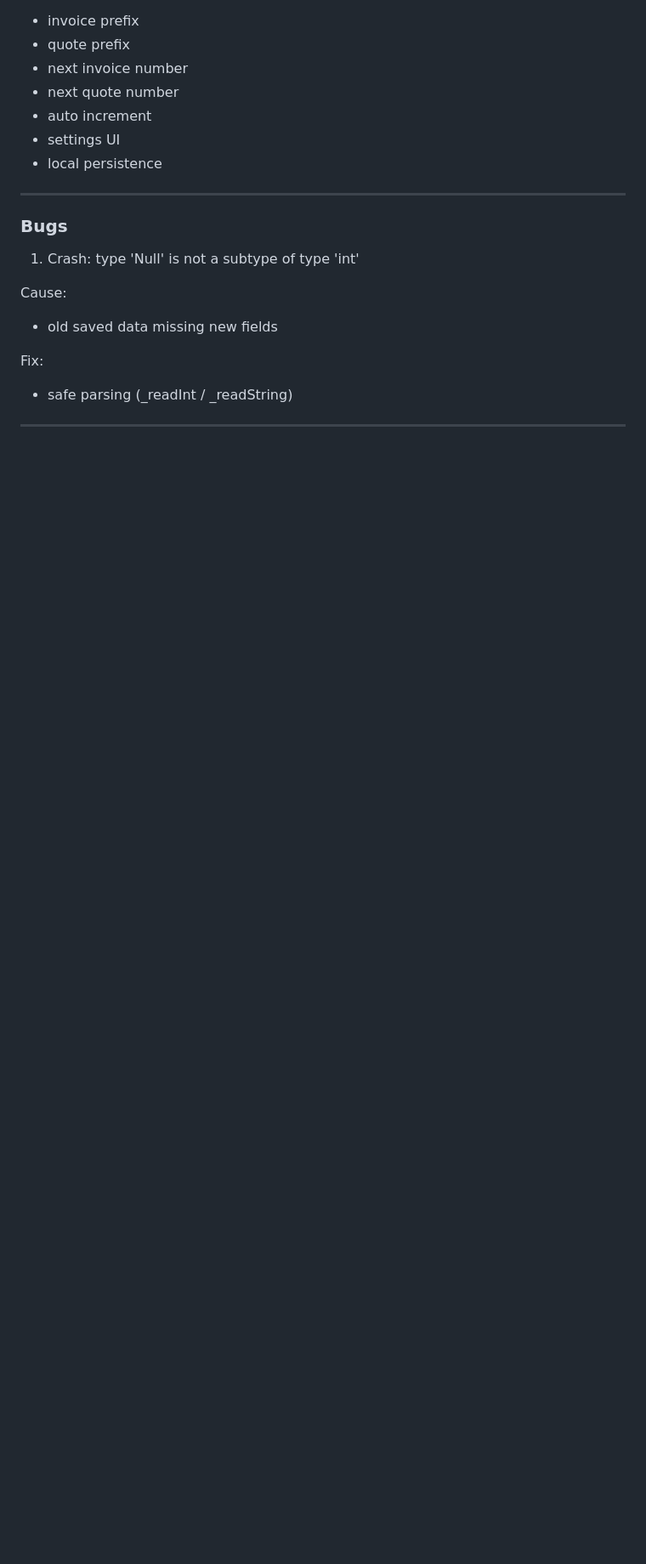
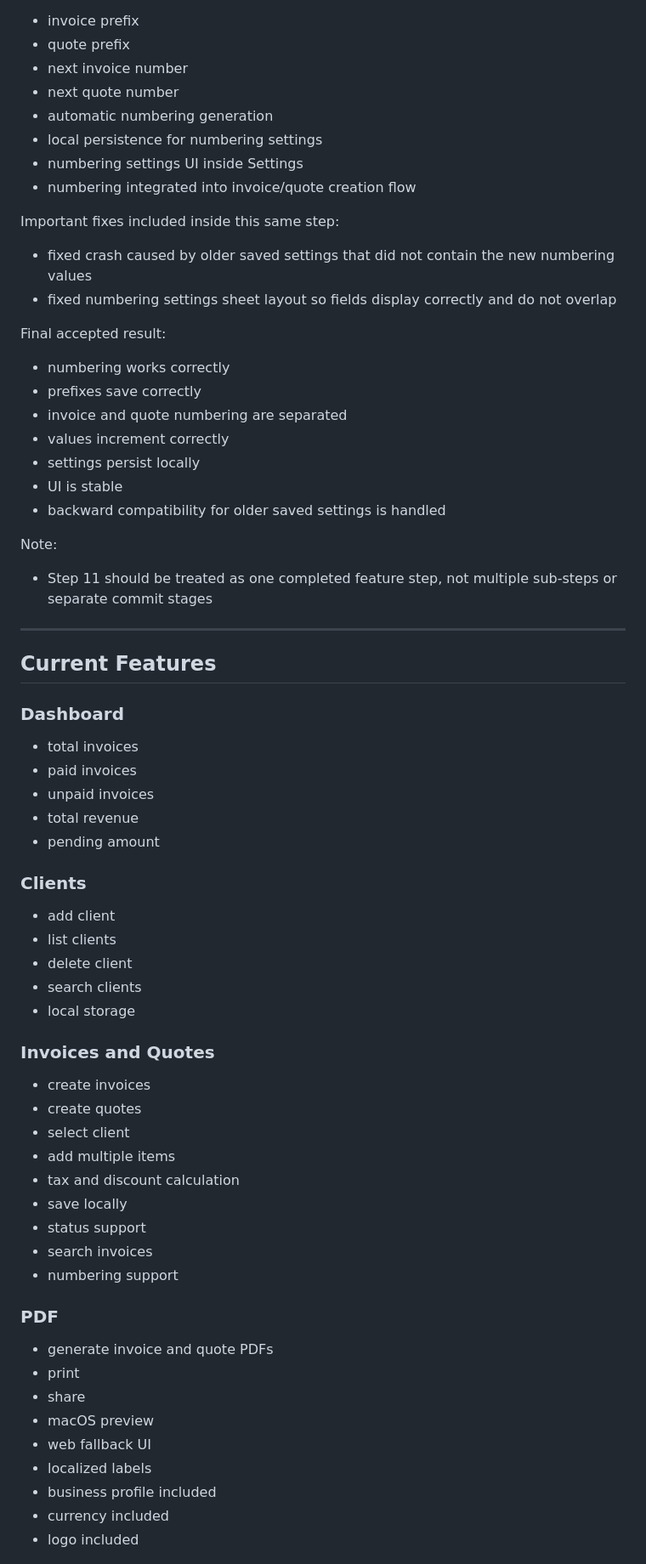
Before and after one commit to Mayyad78/invoiceflow, a Markdown page: PROJECT_CONTEXT.md, the part around one of its changes. Shown at 85% size. Drawn GitHub-style; blank space fills up the shorter version.

```diff
--- a/PROJECT_CONTEXT.md
+++ b/PROJECT_CONTEXT.md
@@ -181,22 +176,64 @@ Final:
 - quote prefix
 - next invoice number
 - next quote number
-- auto increment
-- settings UI
-- local persistence
+- automatic numbering generation
+- local persistence for numbering settings
+- numbering settings UI inside Settings
+- numbering integrated into invoice/quote creation flow
+
+Important fixes included inside this same step:
+- fixed crash caused by older saved settings that did not contain the new numbering values
+- fixed numbering settings sheet layout so fields display correctly and do not overlap
+
+Final accepted result:
+- numbering works correctly
+- prefixes save correctly
+- invoice and quote numbering are separated
+- values increment correctly
+- settings persist locally
+- UI is stable
+- backward compatibility for older saved settings is handled
+
+Note:
+- Step 11 should be treated as one completed feature step, not multiple sub-steps or separate commit stages
 
 ---
 
-### Bugs
+## Current Features
 
-1. Crash:
-type 'Null' is not a subtype of type 'int'
+### Dashboard
+- total invoices
+- paid invoices
+- unpaid invoices
+- total revenue
+- pending amount
 
-Cause:
-- old saved data missing new fields
+### Clients
+- add client
+- list clients
+- delete client
+- search clients
+- local storage
 
-Fix:
-- safe parsing (_readInt / _readString)
+### Invoices and Quotes
+- create invoices
+- create quotes
+- select client
+- add multiple items
+- tax and discount calculation
+- save locally
+- status support
+- search invoices
+- numbering support
 
----
+### PDF
+- generate invoice and quote PDFs
+- print
+- share
+- macOS preview
+- web fallback UI
+- localized labels
+- business profile included
+- currency included
+- logo included
 
```
Also changed, not shown: other parts of PROJECT_CONTEXT.md (+115 -86 lines).
